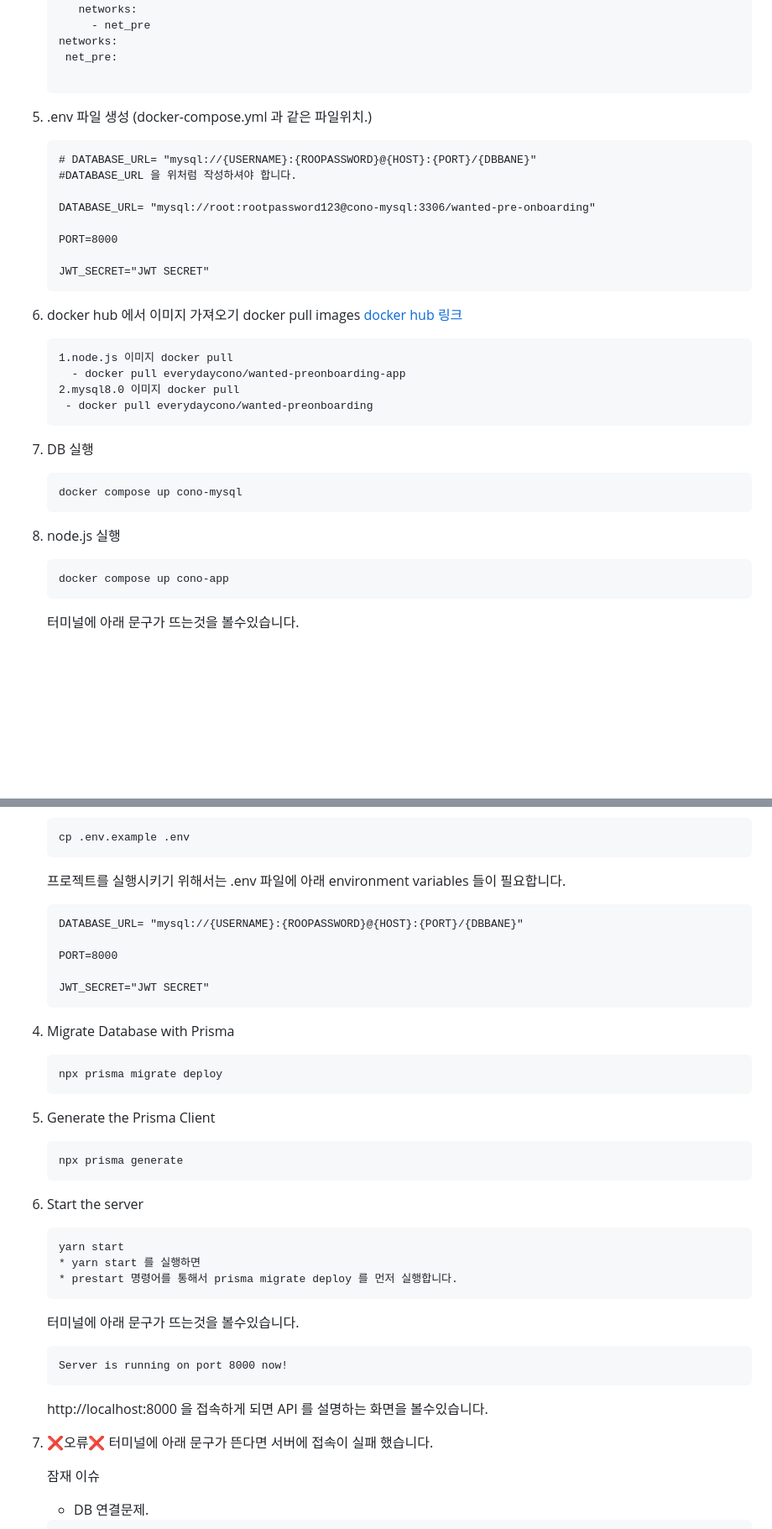
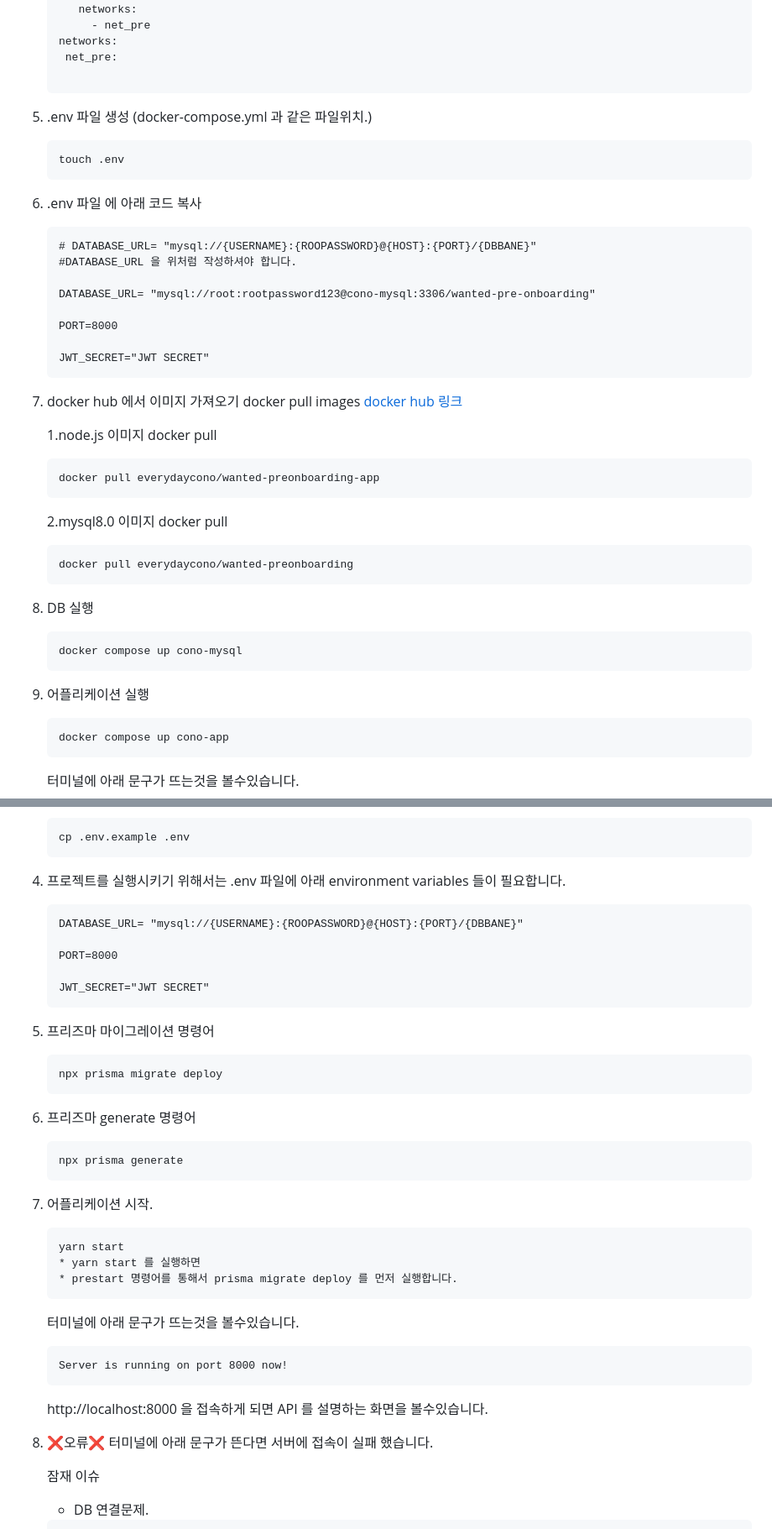
Before and after one commit to everydaycono/wanted-pre-onboarding-backend, a Markdown page: README.md, 2 parts joined by grey strips. Shown: that part at 84% size. GitHub-like rendering; blank space fills up the shorter version.

````diff
--- a/README.md
+++ b/README.md
@@ -51,6 +57,12 @@
 5. .env 파일 생성 (docker-compose.yml 과 같은 파일위치.)
 
    ```
+   touch .env
+   ```
+
+6. .env 파일 에 아래 코드 복사
+
+   ```
    # DATABASE_URL= "mysql://{USERNAME}:{ROOPASSWORD}@{HOST}:{PORT}/{DBBANE}"
    #DATABASE_URL 을 위처럼 작성하셔야 합니다.
 
@@ -61,22 +73,27 @@
    JWT_SECRET="JWT SECRET"
    ```
 
-6. docker hub 에서 이미지 가져오기 docker pull images [docker hub 링크](https://hub.docker.com/u/everydaycono)
+7. docker hub 에서 이미지 가져오기 docker pull images [docker hub 링크](https://hub.docker.com/u/everydaycono)
+
+   1.node.js 이미지 docker pull
 
    ```
-   1.node.js 이미지 docker pull
-     - docker pull everydaycono/wanted-preonboarding-app
-   2.mysql8.0 이미지 docker pull
-    - docker pull everydaycono/wanted-preonboarding
+   docker pull everydaycono/wanted-preonboarding-app
    ```
 
-7. DB 실행
+   2.mysql8.0 이미지 docker pull
+
+   ```
+   docker pull everydaycono/wanted-preonboarding
+   ```
+
+8. DB 실행
 
    ```
    docker compose up cono-mysql
    ```
 
-8. node.js 실행
+9. 어플리케이션 실행
 
    ```
    docker compose up cono-app
@@ -106,7 +123,7 @@
     cp .env.example .env
     ```
 
-    프로젝트를 실행시키기 위해서는 .env 파일에 아래 environment variables 들이 필요합니다.
+4.  프로젝트를 실행시키기 위해서는 .env 파일에 아래 environment variables 들이 필요합니다.
 
     ```.env
     DATABASE_URL= "mysql://{USERNAME}:{ROOPASSWORD}@{HOST}:{PORT}/{DBBANE}"
@@ -116,19 +133,19 @@
     JWT_SECRET="JWT SECRET"
     ```
 
-4.  Migrate Database with Prisma
+5.  프리즈마 마이그레이션 명령어
 
     ```bash
     npx prisma migrate deploy
     ```
 
-5.  Generate the Prisma Client
+6.  프리즈마 generate 명령어
 
     ```bash
     npx prisma generate
     ```
 
-6.  Start the server
+7.  어플리케이션 시작.
 
     ```bash
     yarn start
@@ -144,7 +161,7 @@
 
     http://localhost:8000 을 접속하게 되면 API 를 설명하는 화면을 볼수있습니다.
 
-7.  ❌오류❌ 터미널에 아래 문구가 뜬다면 서버에 접속이 실패 했습니다.
+8.  ❌오류❌ 터미널에 아래 문구가 뜬다면 서버에 접속이 실패 했습니다.
 
     잠재 이슈
 
````
Also changed, not shown: other parts of README.md (+8 -2 lines).
